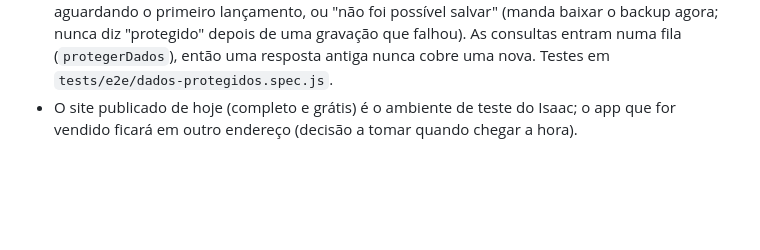
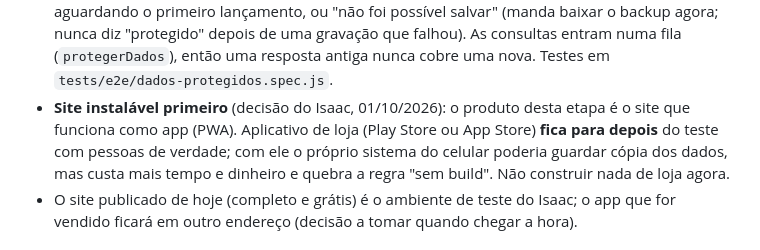
Before and after one commit to IsaacTexCotton/Finan, a Markdown page: CLAUDE.md, the part around the change. Drawn GitHub-style; blank space fills up the shorter version.

```diff
--- a/CLAUDE.md
+++ b/CLAUDE.md
@@ -222,6 +222,10 @@ Só faça o commit quando todas as respostas forem "sim":
   lançamento, ou "não foi possível salvar" (manda baixar o backup agora; nunca diz "protegido" depois
   de uma gravação que falhou). As consultas entram numa fila (`protegerDados`), então uma resposta
   antiga nunca cobre uma nova. Testes em `tests/e2e/dados-protegidos.spec.js`.
+- **Site instalável primeiro** (decisão do Isaac, 01/10/2026): o produto desta etapa é o site que
+  funciona como app (PWA). Aplicativo de loja (Play Store ou App Store) **fica para depois** do
+  teste com pessoas de verdade; com ele o próprio sistema do celular poderia guardar cópia dos dados,
+  mas custa mais tempo e dinheiro e quebra a regra "sem build". Não construir nada de loja agora.
 - O site publicado de hoje (completo e grátis) é o ambiente de teste do Isaac; o app que for
   vendido ficará em outro endereço (decisão a tomar quando chegar a hora).
 
```
Also changed, not shown: passagens/2026-10-01-1651.md (added, +104 -0 lines).
